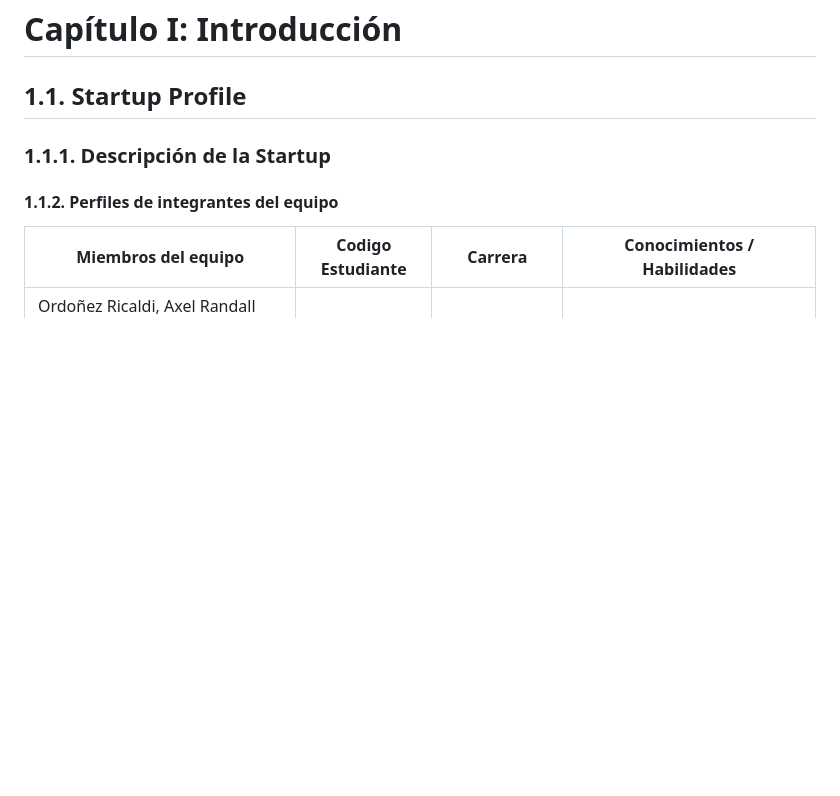
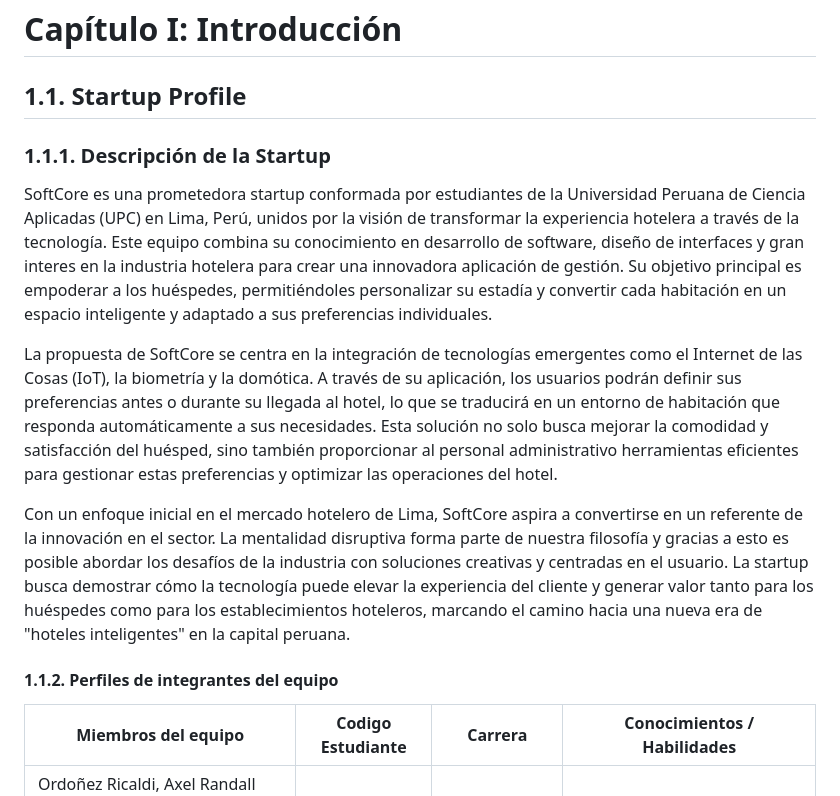
Before and after one commit to SoftCore-1ASI0729-2510-4350/Report, a Markdown page: README.md, the part around the change. Rendered like a GitHub page; blank space fills up the shorter version.

Commit message:
docs: add startup description

```diff
--- a/README.md
+++ b/README.md
@@ -176,6 +176,13 @@
 # Capítulo I: Introducción
 ## 1.1. Startup Profile
 ### 1.1.1. Descripción de la Startup
+
+SoftCore es una prometedora startup conformada por estudiantes de la Universidad Peruana de Ciencia Aplicadas (UPC) en Lima, Perú, unidos por la visión de transformar la experiencia hotelera a través de la tecnología. Este equipo combina su conocimiento en desarrollo de software, diseño de interfaces y gran interes en la industria hotelera para crear una innovadora aplicación de gestión. Su objetivo principal es empoderar a los huéspedes, permitiéndoles personalizar su estadía y convertir cada habitación en un espacio inteligente y adaptado a sus preferencias individuales.
+
+La propuesta de SoftCore se centra en la integración de tecnologías emergentes como el Internet de las Cosas (IoT), la biometría y la domótica. A través de su aplicación, los usuarios podrán definir sus preferencias antes o durante su llegada al hotel, lo que se traducirá en un entorno de habitación que responda automáticamente a sus necesidades. Esta solución no solo busca mejorar la comodidad y satisfacción del huésped, sino también proporcionar al personal administrativo herramientas eficientes para gestionar estas preferencias y optimizar las operaciones del hotel.
+
+Con un enfoque inicial en el mercado hotelero de Lima, SoftCore aspira a convertirse en un referente de la innovación en el sector. La mentalidad disruptiva forma parte de nuestra filosofía y gracias a esto es posible abordar los desafíos de la industria con soluciones creativas y centradas en el usuario. La startup busca demostrar cómo la tecnología puede elevar la experiencia del cliente y generar valor tanto para los huéspedes como para los establecimientos hoteleros, marcando el camino hacia una nueva era de "hoteles inteligentes" en la capital peruana.
+
 #### 1.1.2. Perfiles de integrantes del equipo
 |Miembros del equipo | Codigo Estudiante | Carrera | Conocimientos / Habilidades |
 |-|-|-|-|
```
